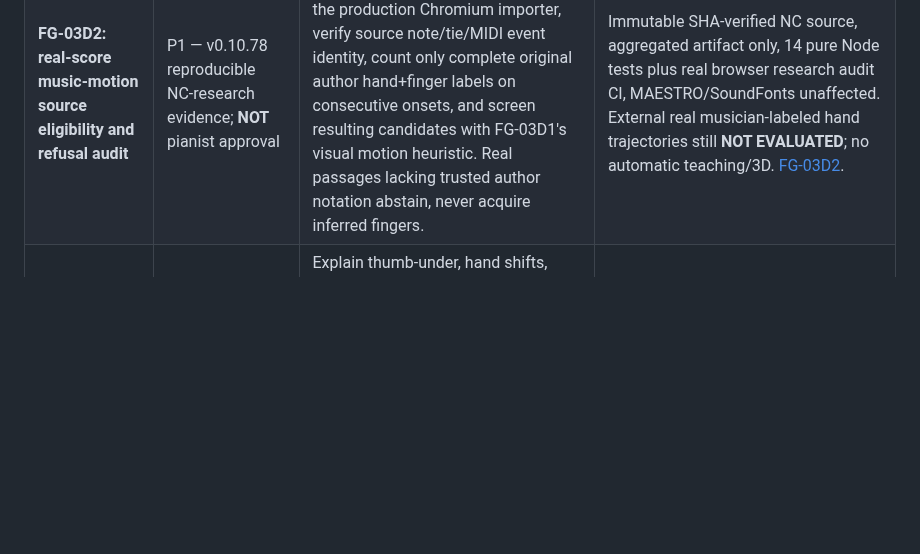
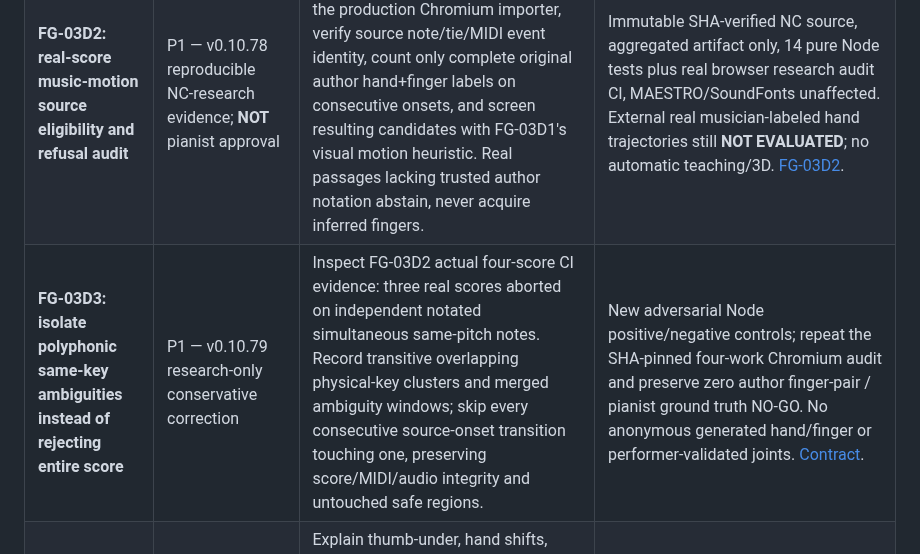
Before and after one commit to shafranek-js/play-along, a Markdown page: docs/ROADMAP-FINGER-GUIDANCE.md, the part around the change. Drawn GitHub-style; blank space fills up the shorter version.

Commit message:
feat(FG-03D3): version v0.10.79, measured root-cause findings and updated release documentation

```diff
--- a/docs/ROADMAP-FINGER-GUIDANCE.md
+++ b/docs/ROADMAP-FINGER-GUIDANCE.md
@@ -38,6 +38,7 @@
 | **FG-03C2B7: verified tied-source cross-edition correction** | P1 — v0.10.76 conservative tie-chain workflow | Source-verify the importer's single held MIDI note against each original written MusicXML `<tie>` start/stop segment, track every source ID and exact segment XML profile. Manually choose only a target with the same ordered non-fingering tie markup and source pitch/voice/staff/part; duplicates require explicit selection, author/user overwrites require independent consent. | Node start/stop and multi-segment adversarial checks plus real Chromium 2-segment tie/measure insertion/one Undo, original MIDI/XML untouched. Altered segment durations/topology, true finger substitutions during held notes and musically different score revisions remain unsupported. [Contract](FG-03C2B7-VERIFIED-TIE-CHAINS.md). |
 | **FG-03D1: next-unfinished-note hand-motion feasibility (research)** | P1 — v0.10.69 research-only, NOT connected to learner guidance | Pure provenance-gated planner screens hand travel against remaining time, held-note releases, keyboard geometry and crossing/overlap of exact canonical onset groups. P1 corrected late first-start motion and opposite-hand onset/iteration mismatch; prior-motion token allowed only for an explicitly verified continued trajectory. Does not interpolate joints, infer fingers or mutate notes, original PNGs or audio. | 40 new synthetic/negative Node tests (35 original + 5 P1), independent QA-01 source-asset/GM/MAESTRO/MIDI/fingering invariants registered in `npm test`; CI plus browser approval required. Physical plausibility is a heuristic, without pianist validation. [FG-03D1 research](FG-03D1-HAND-MOTION-FEASIBILITY.md), [QA-01](QA-01-REGRESSION-BASELINE.md). |
 | **FG-03D2: real-score music-motion source eligibility and refusal audit** | P1 — v0.10.78 reproducible NC-research evidence; **NOT** pianist approval | Take four 16-manifest revision-pinned real ASAP MusicXML works through the production Chromium importer, verify source note/tie/MIDI event identity, count only complete original author hand+finger labels on consecutive onsets, and screen resulting candidates with FG-03D1's visual motion heuristic. Real passages lacking trusted author notation abstain, never acquire inferred fingers. | Immutable SHA-verified NC source, aggregated artifact only, 14 pure Node tests plus real browser research audit CI, MAESTRO/SoundFonts unaffected. External real musician-labeled hand trajectories still **NOT EVALUATED**; no automatic teaching/3D. [FG-03D2](FG-03D2-REAL-SCORE-MOTION-EVIDENCE.md). |
+| **FG-03D3: isolate polyphonic same-key ambiguities instead of rejecting entire score** | P1 — v0.10.79 research-only conservative correction | Inspect FG-03D2 actual four-score CI evidence: three real scores aborted on independent notated simultaneous same-pitch notes. Record transitive overlapping physical-key clusters and merged ambiguity windows; skip every consecutive source-onset transition touching one, preserving score/MIDI/audio integrity and untouched safe regions. | New adversarial Node positive/negative controls; repeat the SHA-pinned four-work Chromium audit and preserve zero author finger-pair / pianist ground truth NO-GO. No anonymous generated hand/finger or performer-validated joints. [Contract](FG-03D3-OVERLAP-REFUSAL-TRIAGE.md). |
 | **FG-03D: musician-reviewed technique guides and animation feasibility** | P1 research | Explain thumb-under, hand shifts, inversions, repeated notes and two-hand crossings. Use Hand-thesia's documented IK, contact and hand-size concepts only as an architectural *reference*, not imported unlicensed code; keep existing PNGs and source-approved **next unfinished note** guidance. | Original fourteen PNG assets bit-identical, Wait/Tempo note onsets unchanged, browser frame budget, desktop/mobile QA, physical hand movement approved by a pianist. See [Hand-thesia audit](FG-04B-HAND-THESIA-REVIEW.md). |
 | **FG-04A: external-candidate integrity and provenance gate** | P1 — v0.10.54 implementation | Research-only offline MusicXML/MXL candidate checker for MasterPiano, PianoPlayer, PineappleMusicLab or other generators. Require structurally equivalent score except fingering, exact canonical note identity/tie/timing/part/voice/staff; report author preservation, new generated fingers, gaps, unknown hands and conflicts, without making edits. Download inspectable JSON. | Pure strict-structure/identity comparison and Chromium import tests including rejected changed pitch/timing, author overwrite, ambiguous notes and no network upload. No automatic acceptance or teacher hints. |
 | **FG-04B: independent comparison corpus, including Hand-thesia** | P1 research — 16 technical fixtures plus 16 real scores now pinned; algorithmic comparison still pending | Collect and license-check 10–20 actual MusicXML scores across melodies, shifts, inversions, chords, ties, polyphony and hand crossings. Compare MasterPiano/PianoPlayer via FG-04A XML checker. Hand-thesia is a separate **Python MIDI** hand splitter, beam-search planner and articulated IK reference; outputs MIDI text fingering, **not** annotated MusicXML. Evaluate only via a separately scoped, read-only MIDI-to-source alignment research probe. | Frozen source versions, exact temporal/pitch/part/voice/source alignment with refusal on ambiguity, separate generated/author provenance, PIG/hand-size-independent pianist validation and original Wait/Tempo clock. Hand-thesia has **no declared upstream source-code license** as checked 2026-10-12: do not copy/port code/assets until permission. [Technical audit](FG-04B-HAND-THESIA-REVIEW.md). |
```
